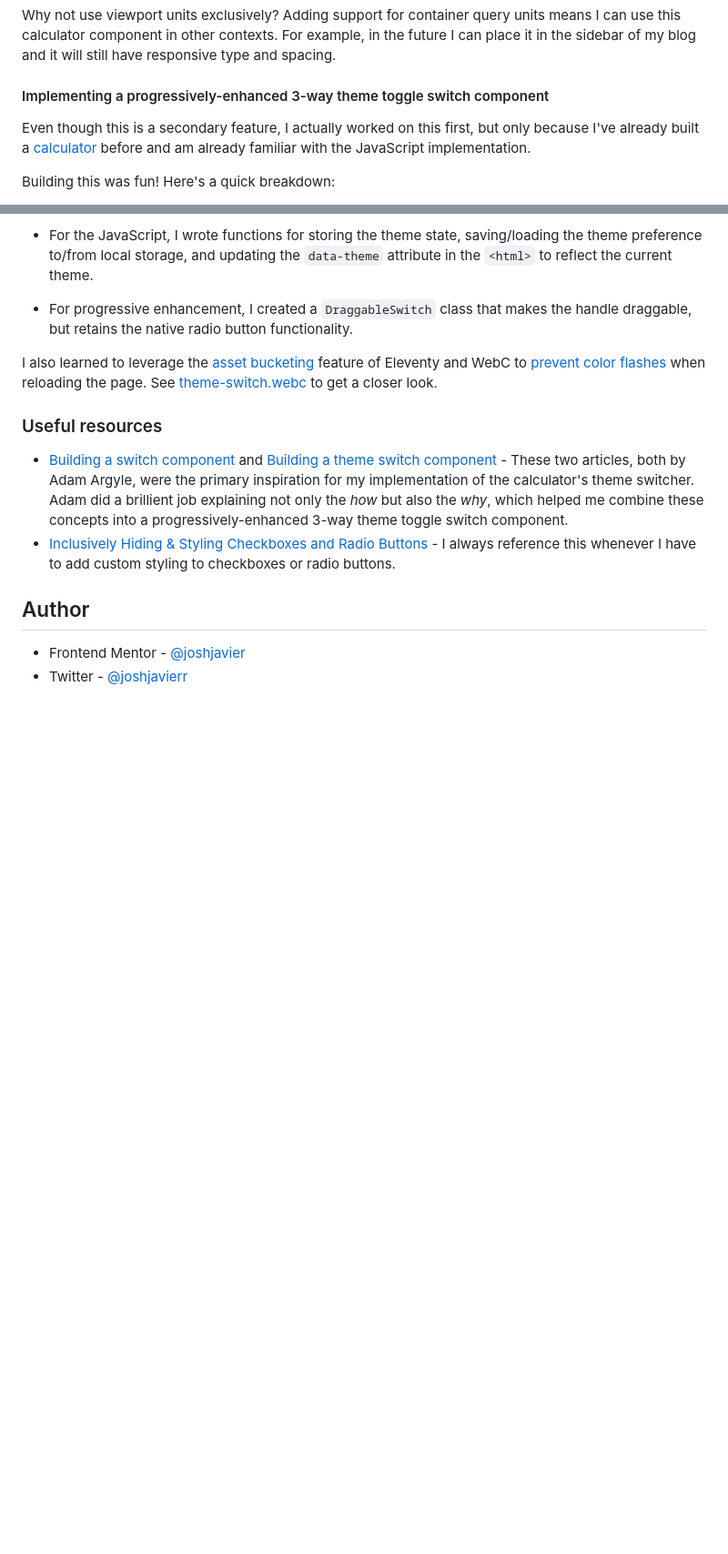
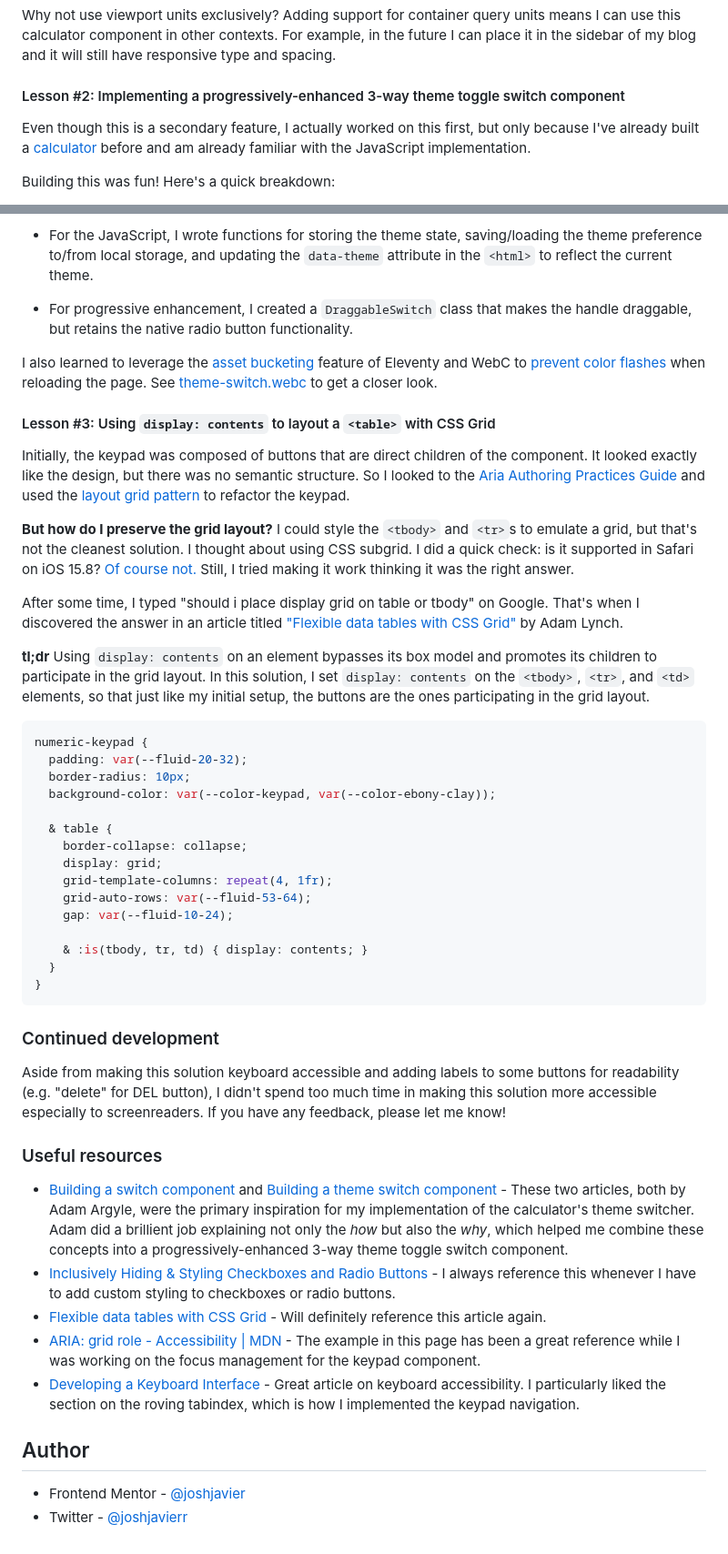
Before and after one commit to joshjavier/calculator-app, a Markdown page: README.md, 2 parts joined by grey strips. Shown: that part at 91% size. GitHub-like rendering; blank space fills up the shorter version.

````diff
--- a/README.md
+++ b/README.md
@@ -69,7 +71,7 @@ It took me a while to figure out that the issue was caused by the container quer
 
 Why not use viewport units exclusively? Adding support for container query units means I can use this calculator component in other contexts. For example, in the future I can place it in the sidebar of my blog and it will still have responsive type and spacing.
 
-#### Implementing a progressively-enhanced 3-way theme toggle switch component
+#### Lesson #2: Implementing a progressively-enhanced 3-way theme toggle switch component
 
 Even though this is a secondary feature, I actually worked on this first, but only because I've already built a [calculator](https://github.com/joshjavier/calculator) before and am already familiar with the JavaScript implementation.
 
@@ -87,14 +89,43 @@ I also learned to leverage the [asset bucketing](https://www.11ty.dev/docs/langu
 
-<!-- ### Continued development
+#### Lesson #3: Using `display: contents` to layout a `<table>` with CSS Grid
 
-Use this section to outline areas that you want to continue focusing on in future projects. These could be concepts you're still not completely comfortable with or techniques you found useful that you want to refine and perfect.
+Initially, the keypad was composed of buttons that are direct children of the component. It looked exactly like the design, but there was no semantic structure. So I looked to the [Aria Authoring Practices Guide](https://www.w3.org/WAI/ARIA/apg/) and used the [layout grid pattern](https://www.w3.org/WAI/ARIA/apg/patterns/grid/#layoutgridsforgroupingwidgets) to refactor the keypad.
 
-**Note: Delete this note and the content within this section and replace with your own plans for continued development.** -->
+**But how do I preserve the grid layout?** I could style the `<tbody>` and `<tr>`s to emulate a grid, but that's not the cleanest solution. I thought about using CSS subgrid. I did a quick check: is it supported in Safari on iOS 15.8? [Of course not.](https://caniuse.com/css-subgrid) Still, I tried making it work thinking it was the right answer.
+
+After some time, I typed "should i place display grid on table or tbody" on Google. That's when I discovered the answer in an article titled ["Flexible data tables with CSS Grid"](https://adamlynch.com/flexible-data-tables-with-css-grid/) by Adam Lynch.
+
+**tl;dr** Using `display: contents` on an element bypasses its box model and promotes its children to participate in the grid layout. In this solution, I set `display: contents` on the `<tbody>`, `<tr>`, and `<td>` elements, so that just like my initial setup, the buttons are the ones participating in the grid layout.
+
+```css
+numeric-keypad {
+  padding: var(--fluid-20-32);
+  border-radius: 10px;
+  background-color: var(--color-keypad, var(--color-ebony-clay));
+
+  & table {
+    border-collapse: collapse;
+    display: grid;
+    grid-template-columns: repeat(4, 1fr);
+    grid-auto-rows: var(--fluid-53-64);
+    gap: var(--fluid-10-24);
+
+    & :is(tbody, tr, td) { display: contents; }
+  }
+}
+```
+
+### Continued development
+
+Aside from making this solution keyboard accessible and adding labels to some buttons for readability (e.g. "delete" for DEL button), I didn't spend too much time in making this solution more accessible especially to screenreaders. If you have any feedback, please let me know!
 
 ### Useful resources
 
 - [Building a switch component](https://web.dev/articles/building/a-switch-component) and [Building a theme switch component](https://web.dev/articles/building/a-theme-switch-component) - These two articles, both by Adam Argyle, were the primary inspiration for my implementation of the calculator's theme switcher. Adam did a brillient job explaining not only the *how* but also the *why*, which helped me combine these concepts into a progressively-enhanced 3-way theme toggle switch component.
 - [Inclusively Hiding & Styling Checkboxes and Radio Buttons](https://www.sarasoueidan.com/blog/inclusively-hiding-and-styling-checkboxes-and-radio-buttons/) - I always reference this whenever I have to add custom styling to checkboxes or radio buttons.
+- [Flexible data tables with CSS Grid](https://adamlynch.com/flexible-data-tables-with-css-grid/) - Will definitely reference this article again.
+- [ARIA: grid role - Accessibility | MDN](https://developer.mozilla.org/en-US/docs/Web/Accessibility/ARIA/Roles/grid_role) - The example in this page has been a great reference while I was working on the focus management for the keypad component.
+- [Developing a Keyboard Interface ](https://www.w3.org/WAI/ARIA/apg/practices/keyboard-interface/) - Great article on keyboard accessibility. I particularly liked the section on the roving tabindex, which is how I implemented the keypad navigation.
 
 ## Author
 
````
Also changed, not shown: other parts of README.md (+9 -7 lines).
